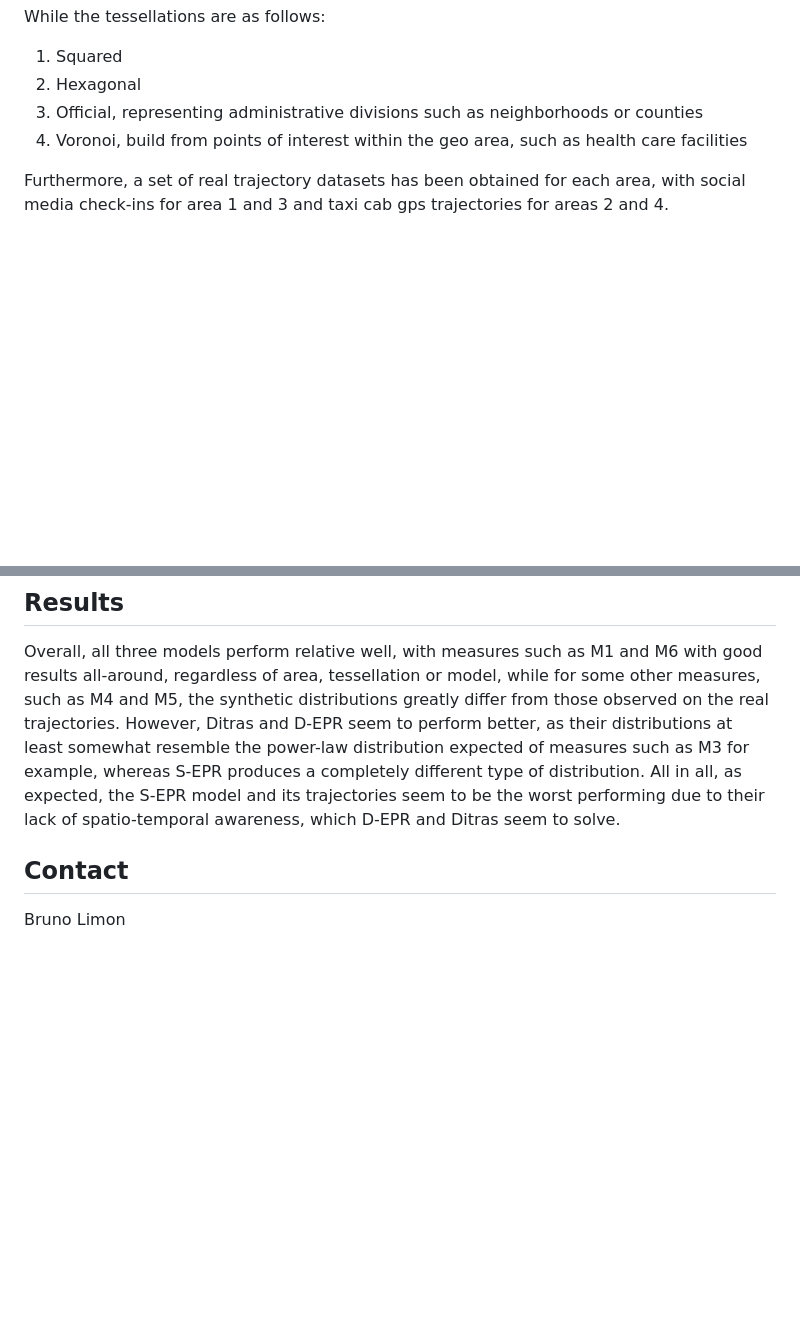
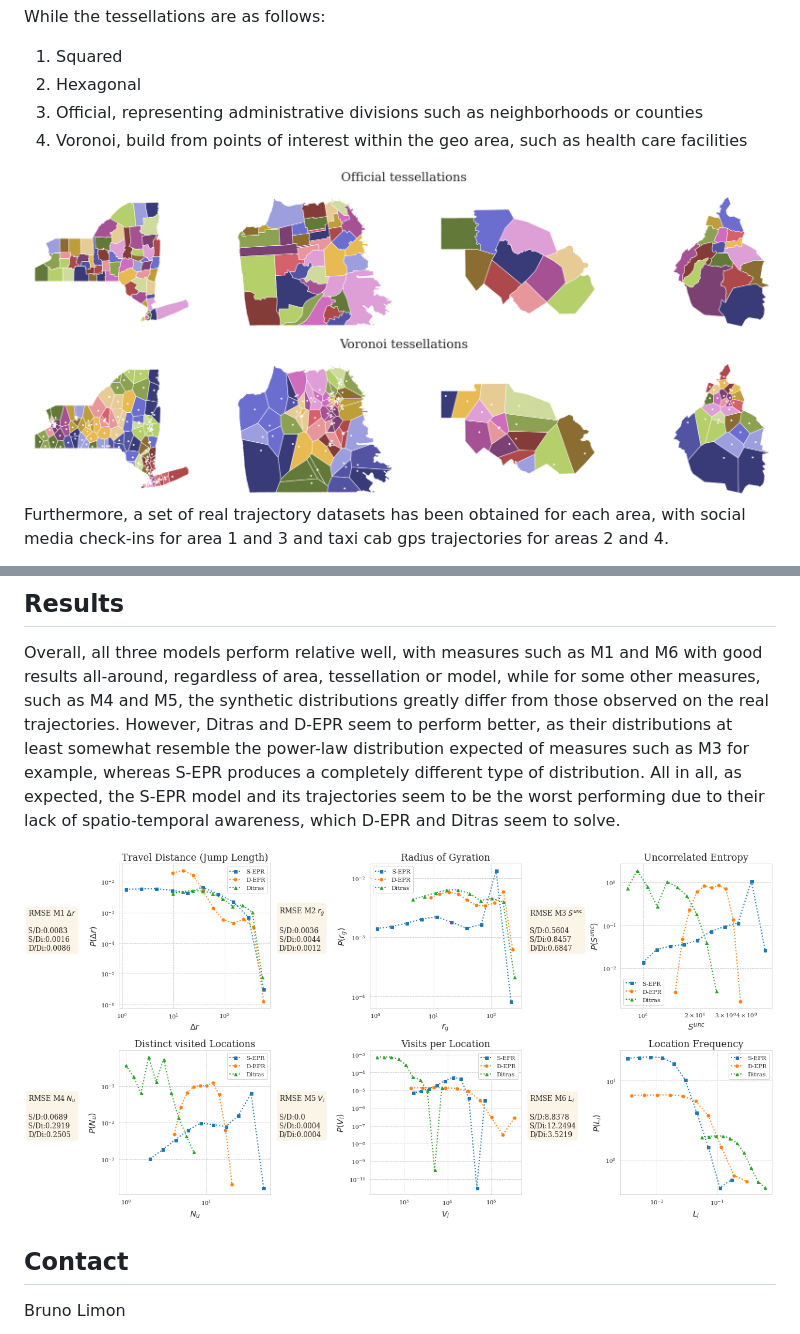
Before and after one commit to Bruno-Limon/EPR-model-comparison, a Markdown page: README.md, 2 parts joined by grey strips. Rendered like a GitHub page; blank space fills up the shorter version.

Commit message:
add img results

```diff
--- a/README.md
+++ b/README.md
@@ -59,6 +59,9 @@ While the tessellations are as follows:
 3. Official, representing administrative divisions such as neighborhoods or counties
 4. Voronoi, build from points of interest within the geo area, such as health care facilities
 
+<img alt="voronoi tessellations" src="readme-assets/tess-official.png">
+<img alt="jurisdictional tessellation" src="readme-assets/tess-voronoi.png">
+
 Furthermore, a set of real trajectory datasets has been obtained for each area, with social media check-ins for area 1 and 3 and taxi cab gps trajectories for areas 2 and 4.
 
 Then, 3 models, namely S-EPR, D-EPR and ditras are built and used to generate a set of trajectories for each pair of areas and tessellations, which will then be compared both quantitatively by the distributions of their measures and their root mean squared error as well as qualitatively through the use of plotting.
@@ -70,6 +73,8 @@ Throughout this project, the notation 'a1[]_t[]' is used to identify the area an
 Overall, all three models perform relative well, with measures such as M1 and M6 with good results all-around, regardless of area, tessellation or model, while for some other measures, such as M4 and M5, the synthetic distributions greatly differ from those observed on the real trajectories. However, Ditras and D-EPR seem to perform better, as their distributions at least somewhat resemble the power-law distribution expected of measures such as M3 for example, whereas S-EPR produces a completely different type of distribution.
 All in all, as expected, the S-EPR model and its trajectories seem to be the worst performing due to their lack of spatio-temporal awareness, which D-EPR and Ditras seem to solve.
 
+<img alt="voronoi tessellations" src="readme-assets/results-a1_t1.png">
+
 <!-- --------------------------------------------------------------------------------------- -->
 ## Contact
 
```
